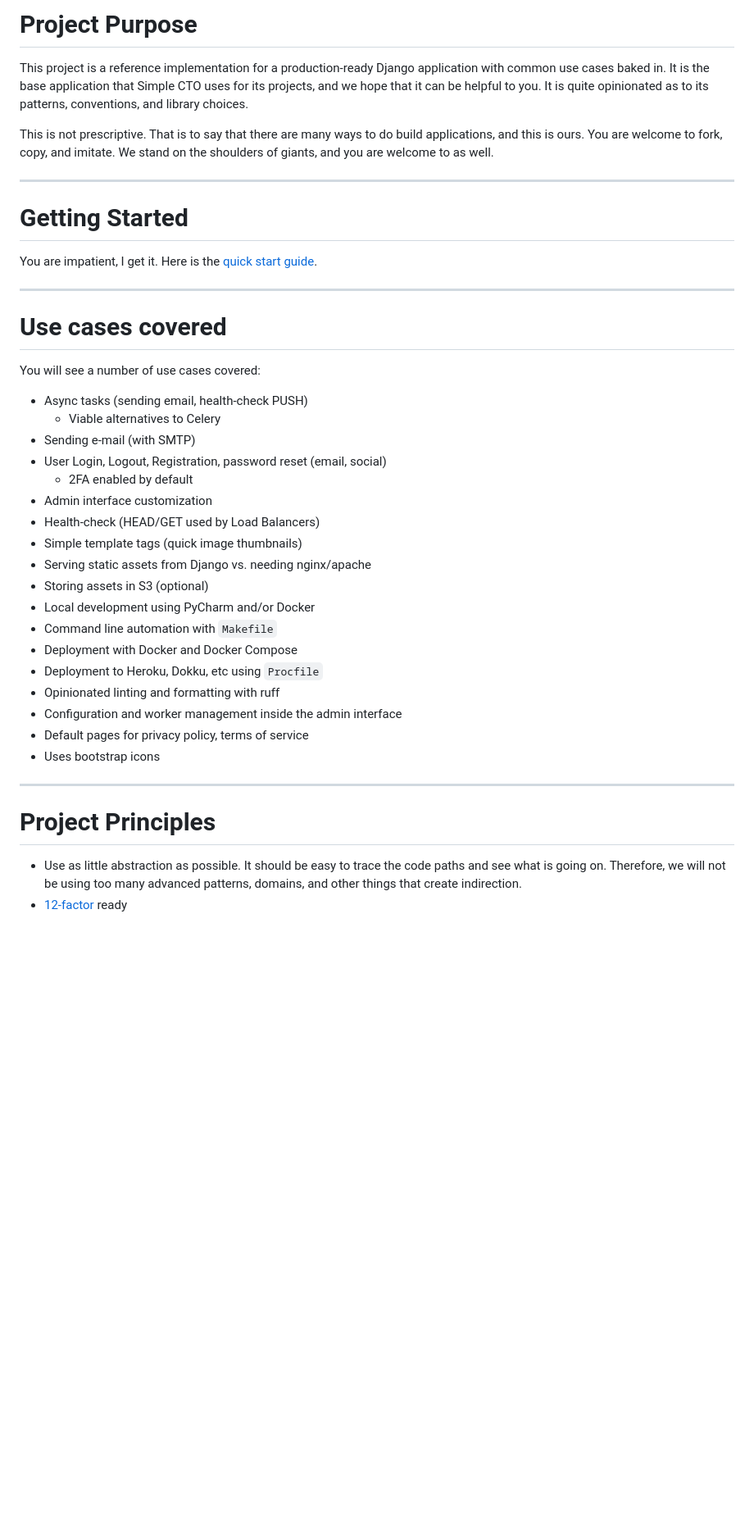
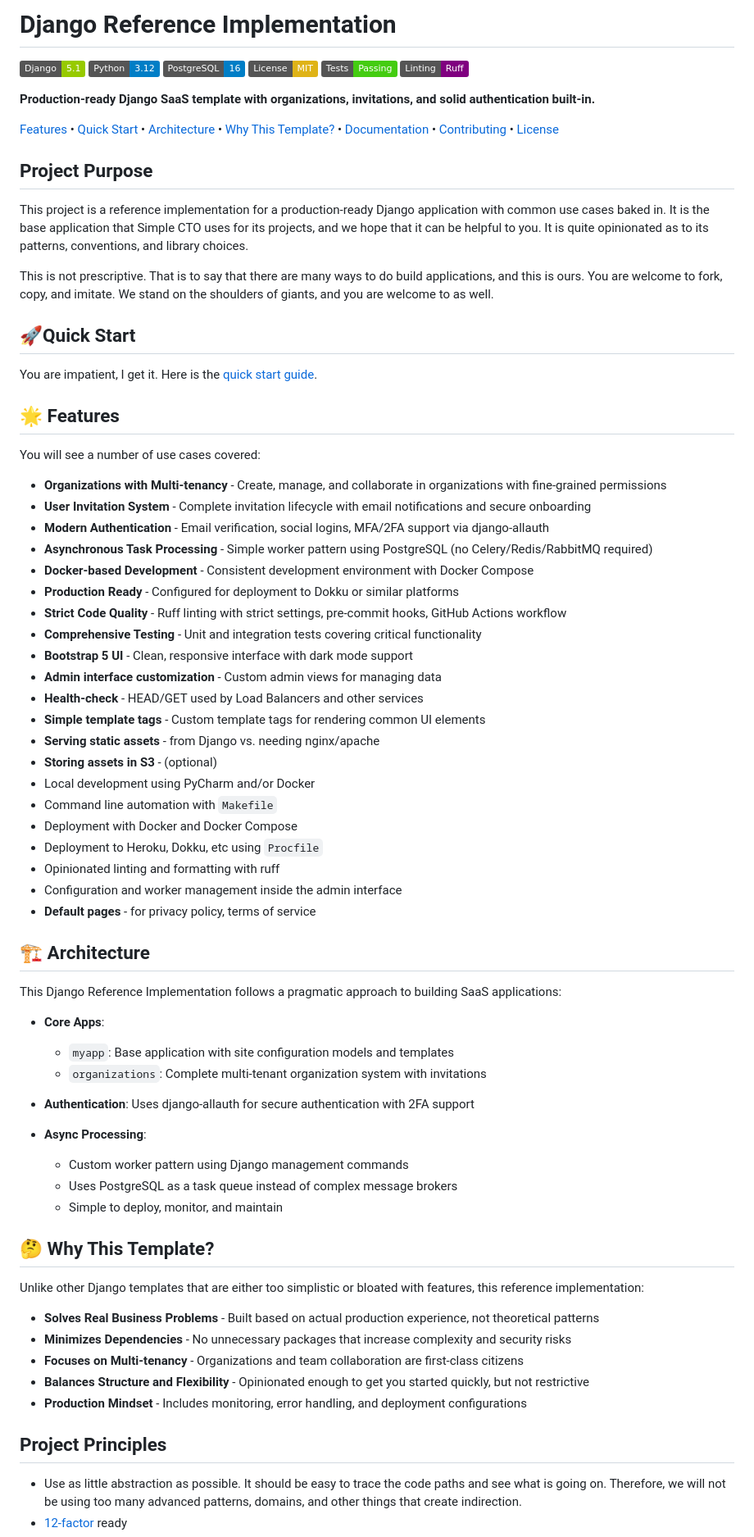
Before and after one commit to simplecto/django-reference-implementation, a Markdown page: README.md, the part around one of its changes. Shown at 82% size. Rendered like a GitHub page; badges without logos; blank space fills up the shorter version.

Commit message:
docs(readme): make the readme a bit more compelling

```diff
--- a/README.md
+++ b/README.md
@@ -1,4 +1,21 @@
-# Project Purpose
+# Django Reference Implementation
+
+<div style="text-align: center;">
+
+![Django](https://img.shields.io/badge/Django-5.1-green.svg)
+![Python](https://img.shields.io/badge/Python-3.12-blue.svg)
+![PostgreSQL](https://img.shields.io/badge/PostgreSQL-16-blue.svg)
+![License](https://img.shields.io/badge/License-MIT-yellow.svg)
+![Tests](https://img.shields.io/badge/Tests-Passing-brightgreen.svg)
+![Ruff](https://img.shields.io/badge/Linting-Ruff-purple.svg)
+
+**Production-ready Django SaaS template with organizations, invitations, and solid authentication built-in.**
+
+[Features](#features) • [Quick Start](#quick-start) • [Architecture](#architecture) • [Why This Template?](#why-this-template) • [Documentation](#documentation) • [Contributing](#contributing) • [License](#license)
+
+</div>
+
+## Project Purpose
 This project is a reference implementation for a production-ready Django
 application with common use cases baked in. It is the base application that
 Simple CTO uses for its projects, and we hope that it can be helpful to you.
@@ -9,39 +26,64 @@ build applications, and this is ours. You are welcome to fork, copy, and
 imitate. We stand on the shoulders of giants, and you are welcome to as
 well.
 
----
-
-# Getting Started
+## 🚀Quick Start
 
 You are impatient, I get it. Here is the [quick start guide](docs/getting_started.md).
 
----
-
-# Use cases covered
+## 🌟 Features
 You will see a number of use cases covered:
 
-  * Async tasks (sending email, health-check PUSH)
-    * Viable alternatives to Celery
-  * Sending e-mail (with SMTP)
-  * User Login, Logout, Registration, password reset (email, social)
-    * 2FA enabled by default
-  * Admin interface customization
-  * Health-check (HEAD/GET used by Load Balancers)
-  * Simple template tags (quick image thumbnails)
-  * Serving static assets from Django vs. needing nginx/apache
-  * Storing assets in S3 (optional)
-  * Local development using PyCharm and/or Docker
-  * Command line automation with `Makefile`
-  * Deployment with Docker and Docker Compose
-  * Deployment to Heroku, Dokku, etc using `Procfile`
-  * Opinionated linting and formatting with ruff
-  * Configuration and worker management inside the admin interface
-  * Default pages for privacy policy, terms of service
-  * Uses bootstrap icons
+- **Organizations with Multi-tenancy** - Create, manage, and collaborate in organizations with fine-grained permissions
+- **User Invitation System** - Complete invitation lifecycle with email notifications and secure onboarding
+- **Modern Authentication** - Email verification, social logins, MFA/2FA support via django-allauth
+- **Asynchronous Task Processing** - Simple worker pattern using PostgreSQL (no Celery/Redis/RabbitMQ required)
+- **Docker-based Development** - Consistent development environment with Docker Compose
+- **Production Ready** - Configured for deployment to Dokku or similar platforms
+- **Strict Code Quality** - Ruff linting with strict settings, pre-commit hooks, GitHub Actions workflow
+- **Comprehensive Testing** - Unit and integration tests covering critical functionality
+- **Bootstrap 5 UI** - Clean, responsive interface with dark mode support
+- **Admin interface customization** - Custom admin views for managing data
+- **Health-check** - HEAD/GET used by Load Balancers and other services
+- **Simple template tags** - Custom template tags for rendering common UI elements
+- **Serving static assets** - from Django vs. needing nginx/apache
+- **Storing assets in S3** - (optional)
+- Local development using PyCharm and/or Docker
+- Command line automation with `Makefile`
+- Deployment with Docker and Docker Compose
+- Deployment to Heroku, Dokku, etc using `Procfile`
+- Opinionated linting and formatting with ruff
+- Configuration and worker management inside the admin interface
+- **Default pages** - for privacy policy, terms of service
 
----
 
-# Project Principles
+## 🏗️ Architecture
+
+This Django Reference Implementation follows a pragmatic approach to building SaaS applications:
+
+- **Core Apps**:
+  - `myapp`: Base application with site configuration models and templates
+  - `organizations`: Complete multi-tenant organization system with invitations
+
+- **Authentication**: Uses django-allauth for secure authentication with 2FA support
+
+- **Async Processing**:
+  - Custom worker pattern using Django management commands
+  - Uses PostgreSQL as a task queue instead of complex message brokers
+  - Simple to deploy, monitor, and maintain
+
+
+## 🤔 Why This Template?
+
+Unlike other Django templates that are either too simplistic or bloated with features, this reference implementation:
+
+- **Solves Real Business Problems** - Built based on actual production experience, not theoretical patterns
+- **Minimizes Dependencies** - No unnecessary packages that increase complexity and security risks
+- **Focuses on Multi-tenancy** - Organizations and team collaboration are first-class citizens
+- **Balances Structure and Flexibility** - Opinionated enough to get you started quickly, but not restrictive
+- **Production Mindset** - Includes monitoring, error handling, and deployment configurations
+
+
+## Project Principles
 
   * Use as little abstraction as possible. It should be easy to trace the code
     paths and see what is going on. Therefore, we will not be using too
```
Also changed, not shown: other parts of README.md (+24 -14 lines).
